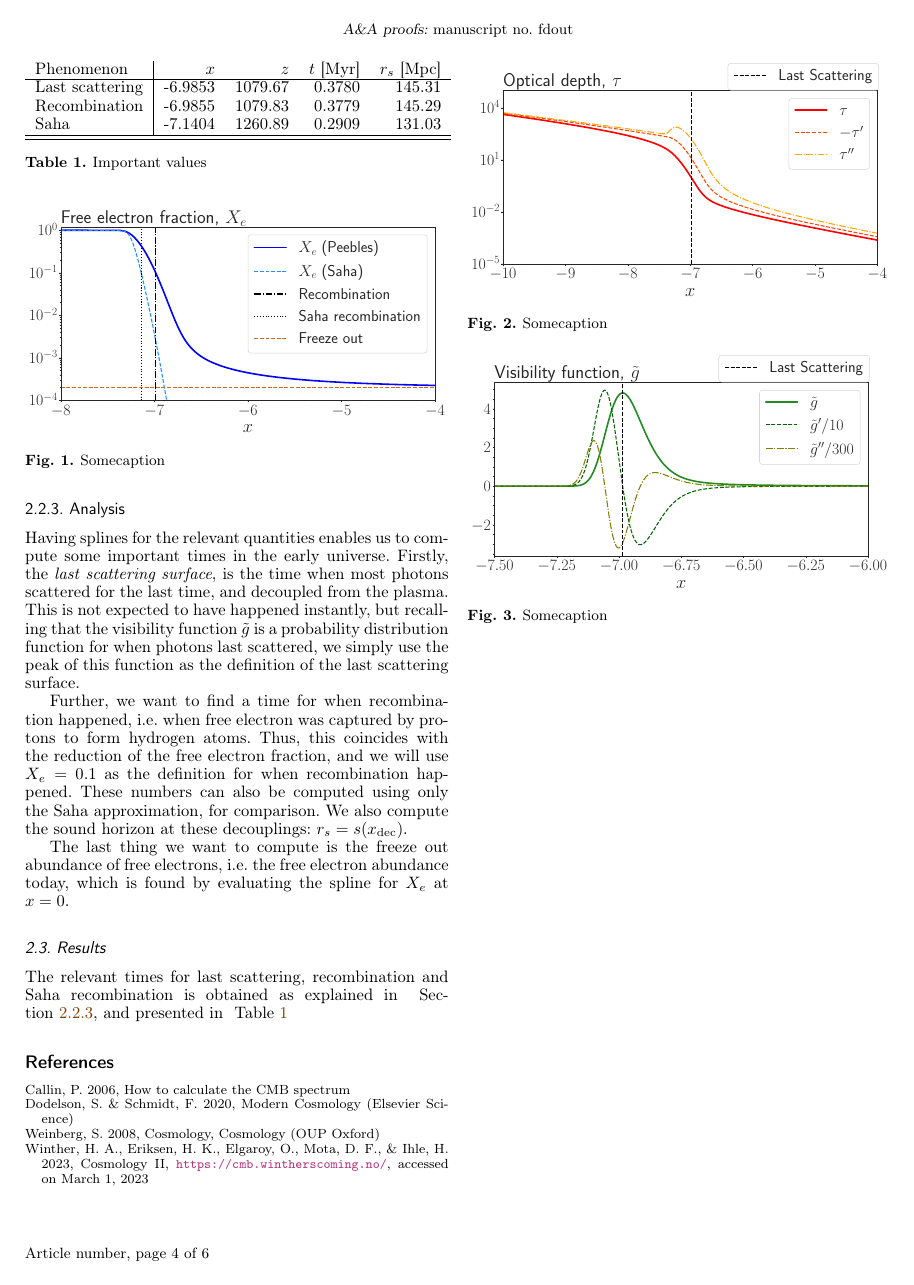
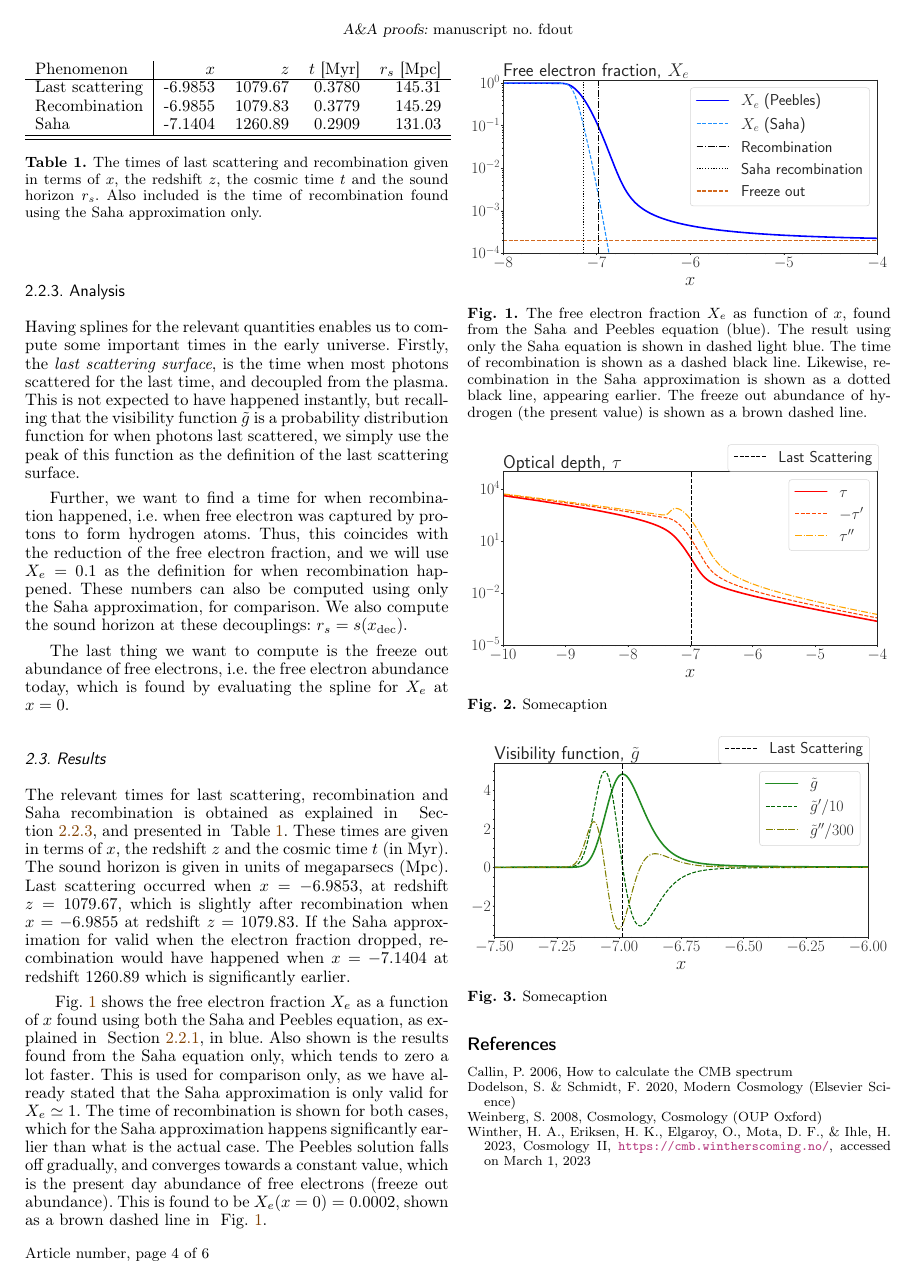
Before and after one commit to Johanmkr/AST5220, a LaTeX paper (project/tex/cosmology2_report.tex, which reads project/tex/sections/M2/m2_results.tex): page 4 of 6. Compiled offline with pdfLaTeX.

Commit message:
started writing analysis part#

```diff
--- a/project/tex/sections/M2/m2_results.tex
+++ b/project/tex/sections/M2/m2_results.tex
@@ -1,15 +1,16 @@
 \subsection{Results}\label{sec:m2:results}
 
-    The relevant times for last scattering, recombination and Saha recombination is obtained as explained in ~\cref{sec:m2:methods:analysis}, and presented in ~\cref{tab:m2:recomb_analysis}
+    The relevant times for last scattering, recombination and Saha recombination is obtained as explained in ~\cref{sec:m2:methods:analysis}, and presented in ~\cref{tab:m2:recomb_analysis}. These times are given in terms of $x$, the redshift $z$ and the cosmic time $t$ (in Myr). The sound horizon is given in units of megaparsecs (Mpc). Last scattering occurred when $x=-6.9853$, at redshift $z=1079.67$, which is slightly after recombination when $x=-6.9855$ at redshift $z=1079.83$. If the Saha approximation for valid when the electron fraction dropped, recombination would have happened when $x=-7.1404$ at redshift $1260.89$ which is significantly earlier.
     \begin{table}
         \include{tables/recomb_analysis.tex}
-        \caption{Important values}
+        \caption{The times of last scattering and recombination given in terms of $x$, the redshift $z$, the cosmic time $t$ and the sound horizon $r_s$. Also included is the time of recombination found using the Saha approximation only.}
         \label{tab:m2:recomb_analysis}
     \end{table}
 
+    ~\cref{fig:m2:electron_fraction} shows the free electron fraction $X_e$ as a function of $x$ found using both the Saha and Peebles equation, as explained in ~\cref{sec:m2:methods:electron_fraction}, in blue. Also shown is the results found from the Saha equation only, which tends to zero a lot faster. This is used for comparison only, as we have already stated that the Saha approximation is only valid for $X_e\simeq 1$. The time of recombination is shown for both cases, which for the Saha approximation happens significantly earlier than what is the actual case. The Peebles solution falls off gradually, and converges towards a constant value, which is the present day abundance of free electrons (freeze out abundance). This is found to be $X_e(x=0) = 0.0002$, shown as a brown dashed line in ~\cref{fig:m2:electron_fraction}.
     \begin{figure}
         \includegraphics[width=\linewidth]{Xe_plot.pdf}
-        \caption{Somecaption}
+        \caption{The free electron fraction $X_e$ as function of $x$, found from the Saha and Peebles equation (blue). The result using only the Saha equation is shown in dashed light blue. The time of recombination is shown as a dashed black line. Likewise, recombination in the Saha approximation is shown as a dotted black line, appearing earlier. The freeze out abundance of hydrogen (the present value) is shown as a brown dashed line.}
         \label{fig:m2:electron_fraction}
     \end{figure}
 
```
Also changed, not shown: project/output/figures/Xe_plot.pdf, project/output/figures/optical_depth.pdf, project/output/figures/visibility_function.pdf, project/tex/cosmology2_report.pdf.
